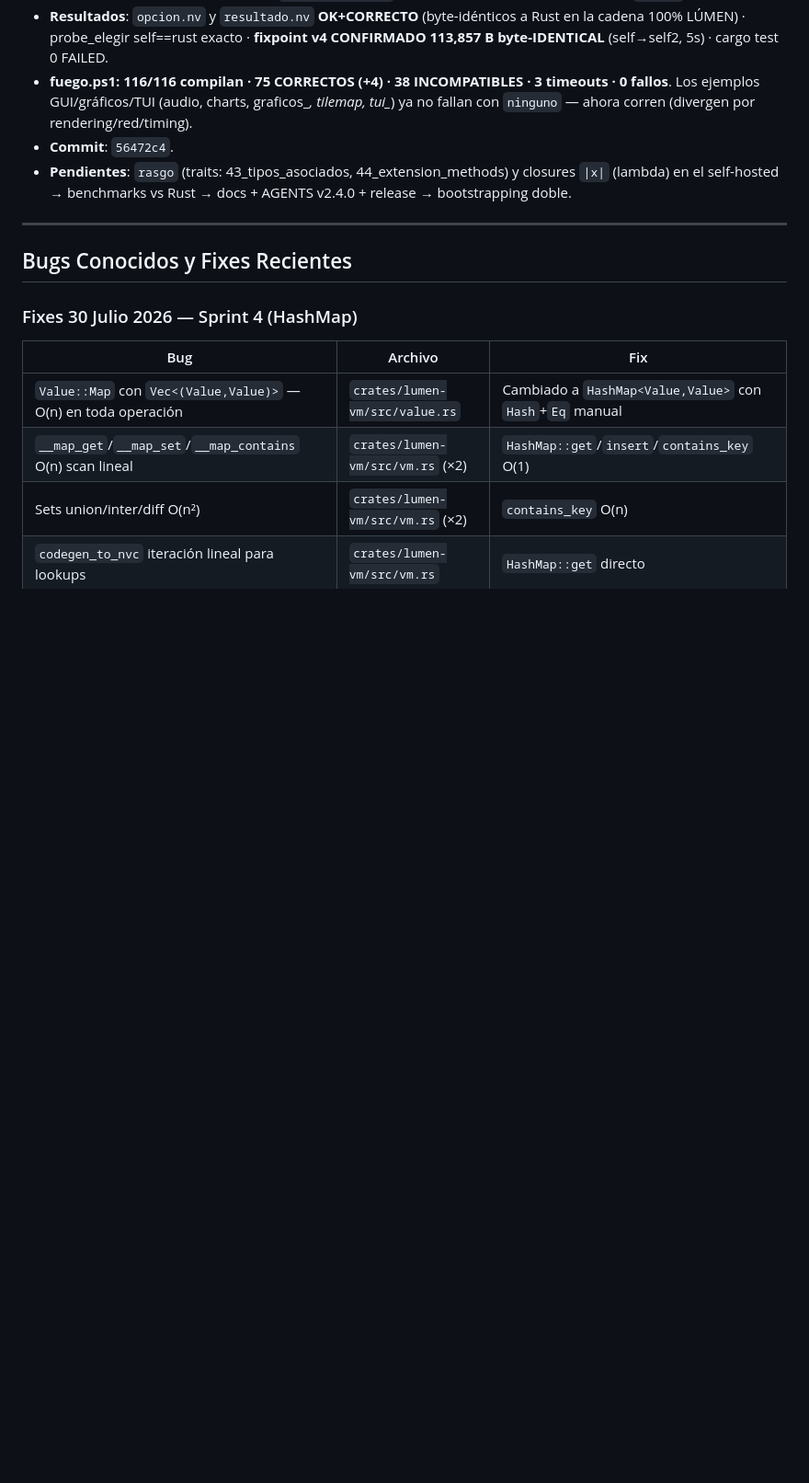
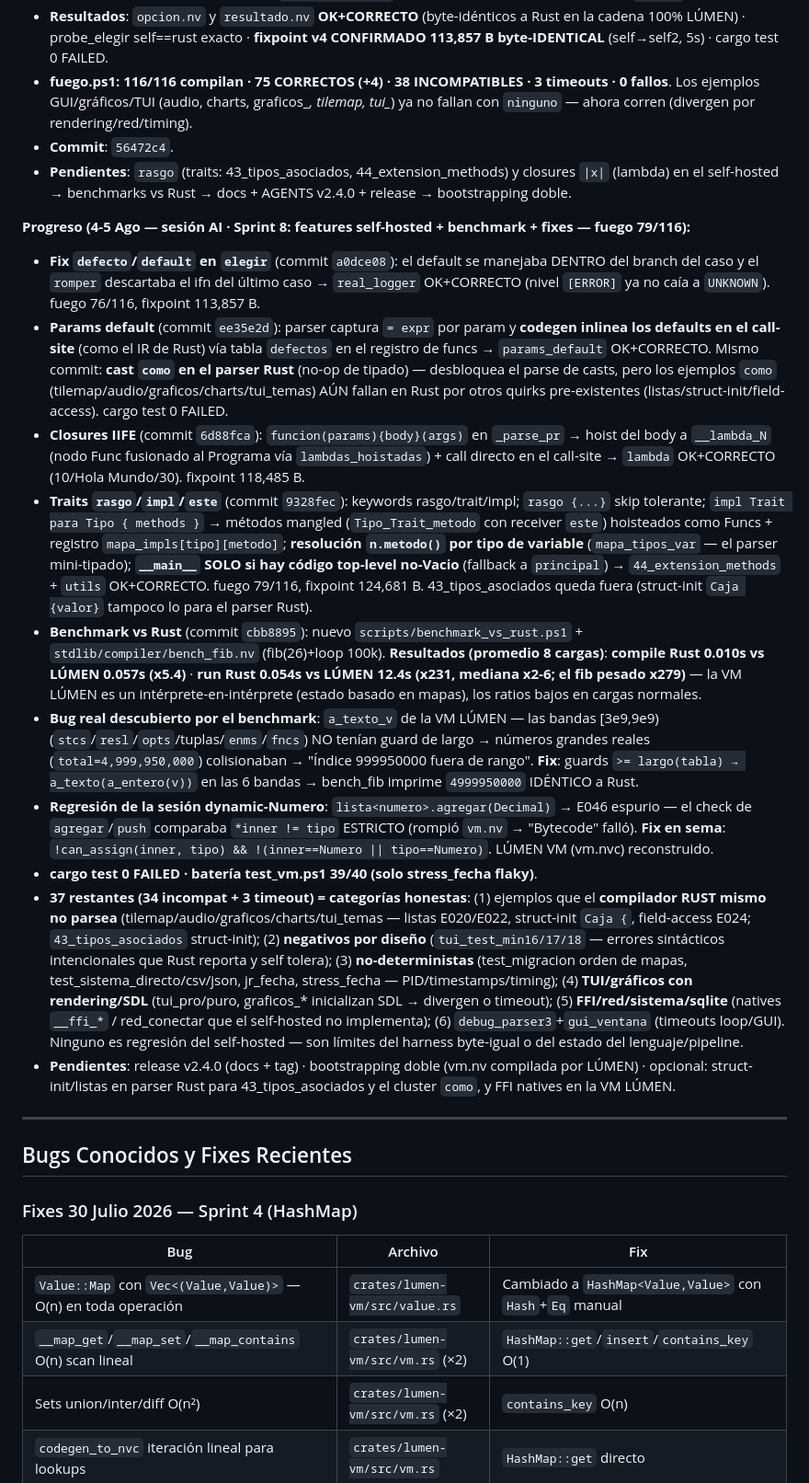
Before and after one commit to omarPVP123131/Lumen, a Markdown page: AGENTS.md, the part around the change. Shown at 92% size. Drawn GitHub-style; blank space fills up the shorter version.

Commit message:
docs: Sprint 8 - fuego 79/116, features self-hosted (defecto, params default, closures IIFE, traits), benchmark vs Rust (compile x5.4, run x2-6/fib x279), fixes bandas a_texto_v + sema agregar, categorizacion honesta de 37 restantes

```diff
--- a/AGENTS.md
+++ b/AGENTS.md
@@ -210,6 +210,18 @@ WASM backend, WASI, JS interop. Docker, Docker Compose, GitHub Actions. Benchmar
 - **Commit**: `56472c4`.
 - **Pendientes**: `rasgo` (traits: 43_tipos_asociados, 44_extension_methods) y closures `|x|` (lambda) en el self-hosted → benchmarks vs Rust → docs + AGENTS v2.4.0 + release → bootstrapping doble.
 
+**Progreso (4-5 Ago — sesión AI · Sprint 8: features self-hosted + benchmark + fixes — fuego 79/116):**
+- **Fix `defecto`/`default` en `elegir`** (commit `a0dce08`): el default se manejaba DENTRO del branch del caso y el `romper` descartaba el ifn del último caso → `real_logger` OK+CORRECTO (nivel `[ERROR]` ya no caía a `UNKNOWN`). fuego 76/116, fixpoint 113,857 B.
+- **Params default** (commit `ee35e2d`): parser captura `= expr` por param y **codegen inlinea los defaults en el call-site** (como el IR de Rust) vía tabla `defectos` en el registro de funcs → `params_default` OK+CORRECTO. Mismo commit: **cast `como` en el parser Rust** (no-op de tipado) — desbloquea el parse de casts, pero los ejemplos `como` (tilemap/audio/graficos/charts/tui_temas) AÚN fallan en Rust por otros quirks pre-existentes (listas/struct-init/field-access). cargo test 0 FAILED.
+- **Closures IIFE** (commit `6d88fca`): `funcion(params){body}(args)` en `_parse_pr` → hoist del body a `__lambda_N` (nodo Func fusionado al Programa vía `lambdas_hoistadas`) + call directo en el call-site → `lambda` OK+CORRECTO (10/Hola Mundo/30). fixpoint 118,485 B.
+- **Traits `rasgo`/`impl`/`este`** (commit `9328fec`): keywords rasgo/trait/impl; `rasgo {...}` skip tolerante; `impl Trait para Tipo { methods }` → métodos mangled (`Tipo_Trait_metodo` con receiver `este`) hoisteados como Funcs + registro `mapa_impls[tipo][metodo]`; **resolución `n.metodo()` por tipo de variable** (`mapa_tipos_var` — el parser mini-tipado); **`__main__` SOLO si hay código top-level no-Vacio** (fallback a `principal`) → `44_extension_methods` + `utils` OK+CORRECTO. fuego 79/116, fixpoint 124,681 B. 43_tipos_asociados queda fuera (struct-init `Caja {valor}` tampoco lo para el parser Rust).
+- **Benchmark vs Rust** (commit `cbb8895`): nuevo `scripts/benchmark_vs_rust.ps1` + `stdlib/compiler/bench_fib.nv` (fib(26)+loop 100k). **Resultados (promedio 8 cargas)**: **compile Rust 0.010s vs LÚMEN 0.057s (x5.4)** · **run Rust 0.054s vs LÚMEN 12.4s (x231, mediana x2-6; el fib pesado x279)** — la VM LÚMEN es un intérprete-en-intérprete (estado basado en mapas), los ratios bajos en cargas normales.
+- **Bug real descubierto por el benchmark**: `a_texto_v` de la VM LÚMEN — las bandas [3e9,9e9) (`stcs`/`resl`/`opts`/tuplas/`enms`/`fncs`) NO tenían guard de largo → números grandes reales (`total=4,999,950,000`) colisionaban → "Índice 999950000 fuera de rango". **Fix**: guards `>= largo(tabla) → a_texto(a_entero(v))` en las 6 bandas → bench_fib imprime `4999950000` IDÉNTICO a Rust.
+- **Regresión de la sesión dynamic-Numero**: `lista<numero>.agregar(Decimal)` → E046 espurio — el check de `agregar`/`push` comparaba `*inner != tipo` ESTRICTO (rompió `vm.nv` → "Bytecode" falló). **Fix en sema**: `!can_assign(inner, tipo) && !(inner==Numero || tipo==Numero)`. LÚMEN VM (vm.nvc) reconstruido.
+- **cargo test 0 FAILED · batería test_vm.ps1 39/40 (solo stress_fecha flaky)**.
+- **37 restantes (34 incompat + 3 timeout) = categorías honestas**: (1) ejemplos que el **compilador RUST mismo no parsea** (tilemap/audio/graficos/charts/tui_temas — listas E020/E022, struct-init `Caja {`, field-access E024; `43_tipos_asociados` struct-init); (2) **negativos por diseño** (`tui_test_min16/17/18` — errores sintácticos intencionales que Rust reporta y self tolera); (3) **no-deterministas** (test_migracion orden de mapas, test_sistema_directo/csv/json, jr_fecha, stress_fecha — PID/timestamps/timing); (4) **TUI/gráficos con rendering/SDL** (tui_pro/puro, graficos_* inicializan SDL → divergen o timeout); (5) **FFI/red/sistema/sqlite** (natives `__ffi_*` / red_conectar que el self-hosted no implementa); (6) `debug_parser3`+`gui_ventana` (timeouts loop/GUI). Ninguno es regresión del self-hosted — son límites del harness byte-igual o del estado del lenguaje/pipeline.
+- **Pendientes**: release v2.4.0 (docs + tag) · bootstrapping doble (vm.nv compilada por LÚMEN) · opcional: struct-init/listas en parser Rust para 43_tipos_asociados y el cluster `como`, y FFI natives en la VM LÚMEN.
+
 
 ---
 
```
